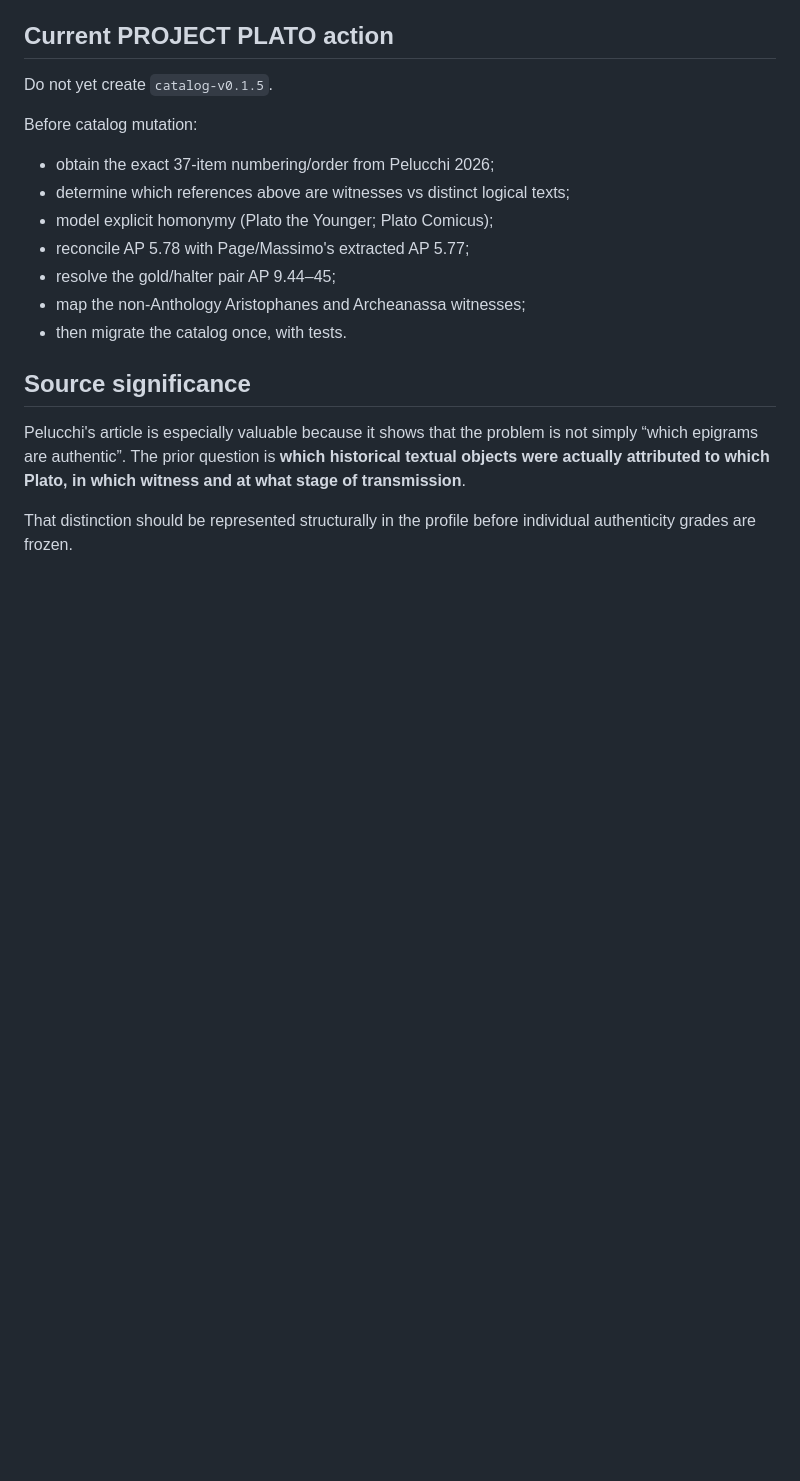
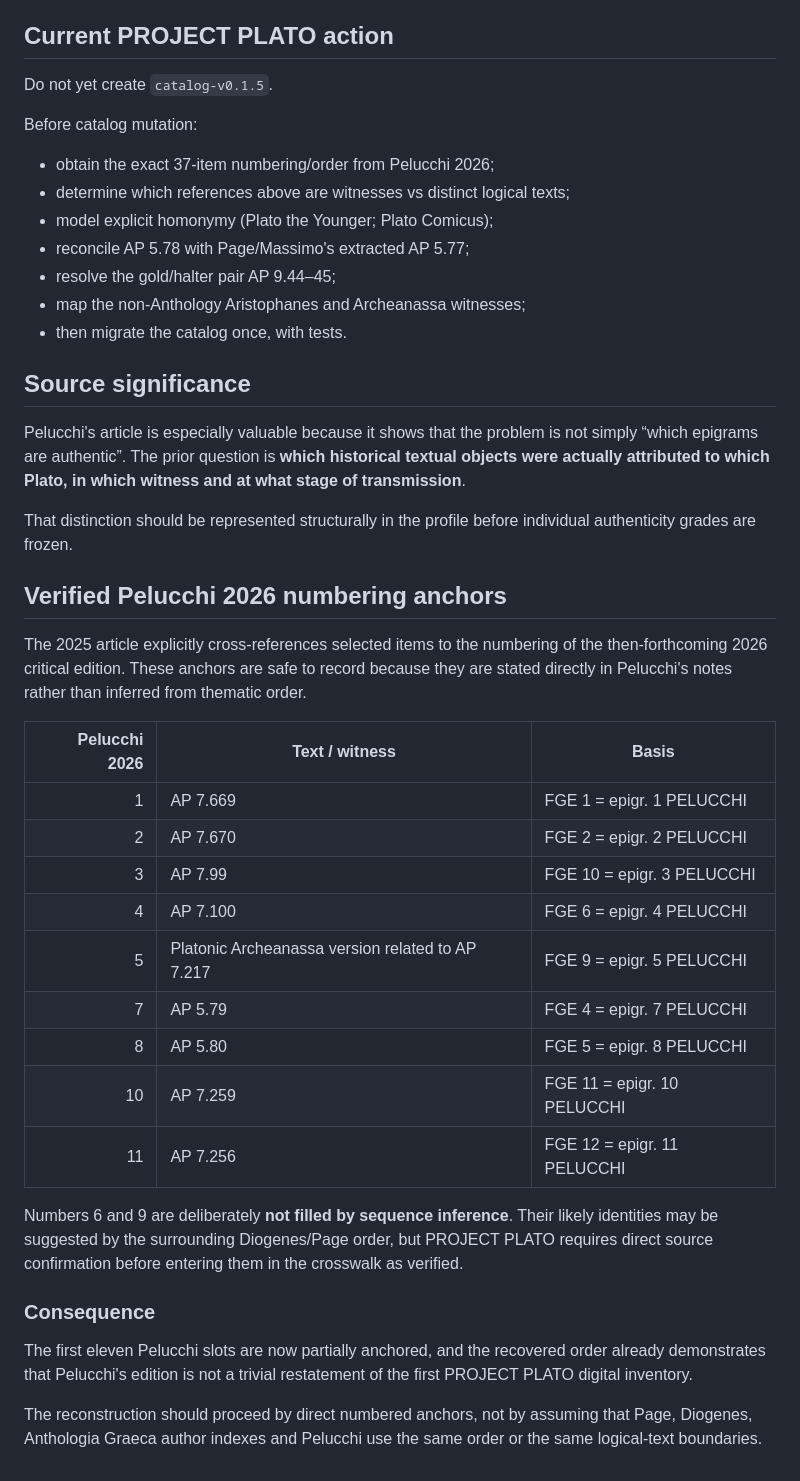
Before and after one commit to fiodor78/project-plato, a Markdown page: docs/research/EPIGRAMMATA-PELUCCHI-INVENTORY-0001.md, the part around the change. Rendered like a GitHub page; blank space fills up the shorter version.

Commit message:
research: record verified Pelucchi epigram numbering anchors

```diff
--- a/docs/research/EPIGRAMMATA-PELUCCHI-INVENTORY-0001.md
+++ b/docs/research/EPIGRAMMATA-PELUCCHI-INVENTORY-0001.md
@@ -116,3 +116,28 @@ Before catalog mutation:
 Pelucchi's article is especially valuable because it shows that the problem is not simply “which epigrams are authentic”. The prior question is **which historical textual objects were actually attributed to which Plato, in which witness and at what stage of transmission**.
 
 That distinction should be represented structurally in the profile before individual authenticity grades are frozen.
+
+
+## Verified Pelucchi 2026 numbering anchors
+
+The 2025 article explicitly cross-references selected items to the numbering of the then-forthcoming 2026 critical edition. These anchors are safe to record because they are stated directly in Pelucchi's notes rather than inferred from thematic order.
+
+| Pelucchi 2026 | Text / witness | Basis |
+|---:|---|---|
+| 1 | AP 7.669 | FGE 1 = epigr. 1 PELUCCHI |
+| 2 | AP 7.670 | FGE 2 = epigr. 2 PELUCCHI |
+| 3 | AP 7.99 | FGE 10 = epigr. 3 PELUCCHI |
+| 4 | AP 7.100 | FGE 6 = epigr. 4 PELUCCHI |
+| 5 | Platonic Archeanassa version related to AP 7.217 | FGE 9 = epigr. 5 PELUCCHI |
+| 7 | AP 5.79 | FGE 4 = epigr. 7 PELUCCHI |
+| 8 | AP 5.80 | FGE 5 = epigr. 8 PELUCCHI |
+| 10 | AP 7.259 | FGE 11 = epigr. 10 PELUCCHI |
+| 11 | AP 7.256 | FGE 12 = epigr. 11 PELUCCHI |
+
+Numbers 6 and 9 are deliberately **not filled by sequence inference**. Their likely identities may be suggested by the surrounding Diogenes/Page order, but PROJECT PLATO requires direct source confirmation before entering them in the crosswalk as verified.
+
+### Consequence
+
+The first eleven Pelucchi slots are now partially anchored, and the recovered order already demonstrates that Pelucchi's edition is not a trivial restatement of the first PROJECT PLATO digital inventory.
+
+The reconstruction should proceed by direct numbered anchors, not by assuming that Page, Diogenes, Anthologia Graeca author indexes and Pelucchi use the same order or the same logical-text boundaries.
```
